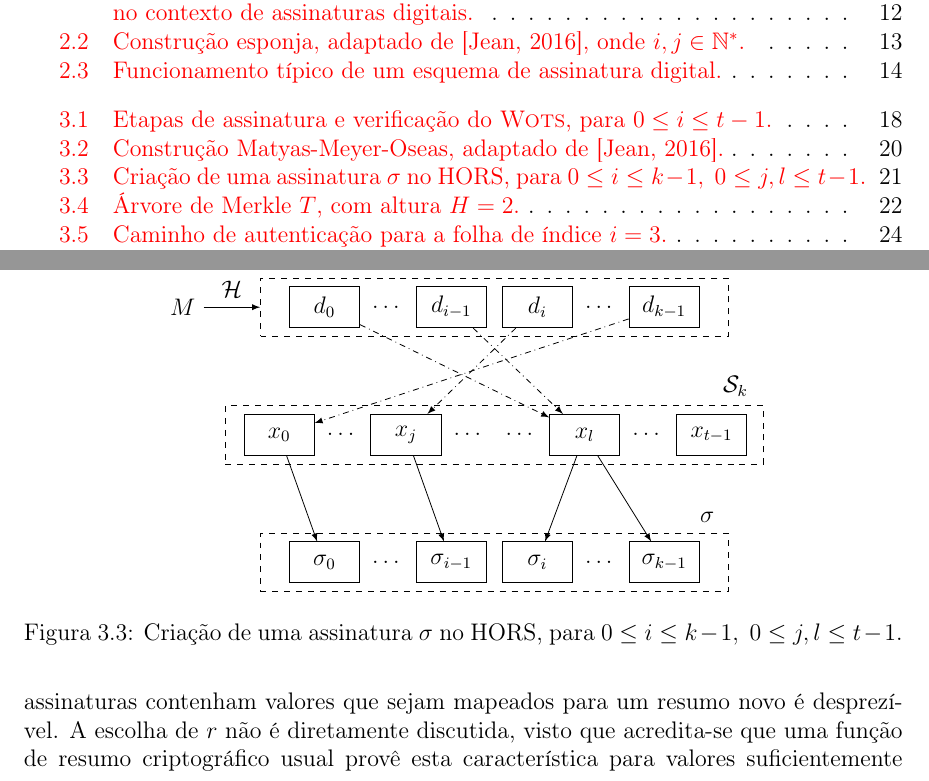
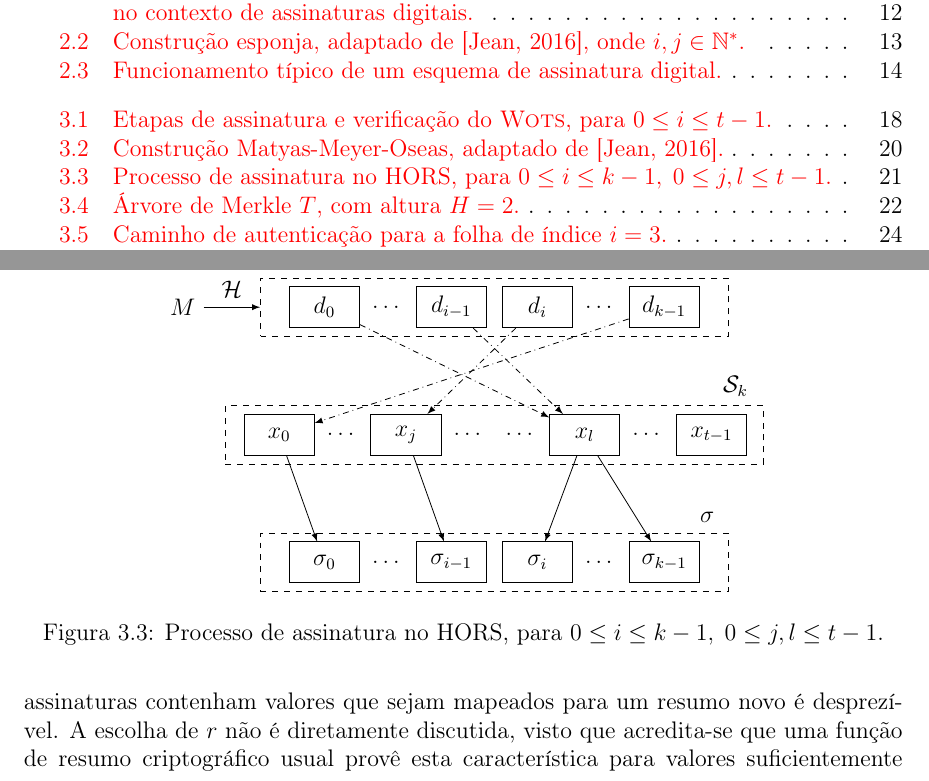
Before and after one commit to zambonin/bsc, a LaTeX document (bsc.tex): two parts of pages 3 and 22 of 39, joined at a grey line, cut so that both start at the same text. Compiled offline with pdfLaTeX.

Commit message:
sharelatex: update bsc.tex from r31257 to r31258

```diff
--- a/bsc.tex
+++ b/bsc.tex
@@ -1183,7 +1183,7 @@ A escolha de $r$ não é diretamente discutida, visto que acredita-se que uma fu
         \draw[-latex] (x5) -- (s3);
         \draw[-latex] (x5) -- (s5);
     \end{tikzpicture}
-    \caption{Criação de uma assinatura $\sigma$ no HORS, para $0 \leq i \leq k - 1, \; 0 \leq j, l \leq t - 1$.}
+    \caption{Processo de assinatura no HORS, para $0 \leq i \leq k - 1, \; 0 \leq j, l \leq t - 1$.}
     \label{fig:7}
 \end{figure}
 
```
